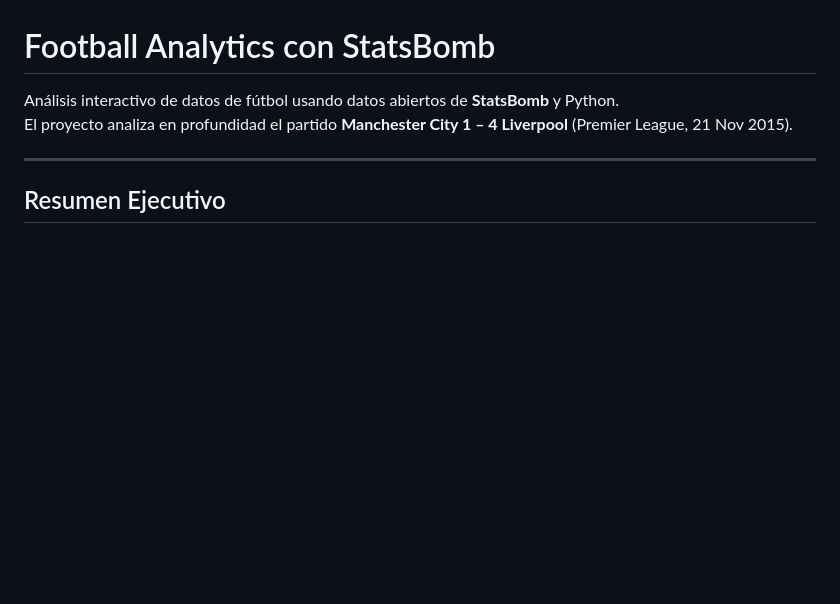
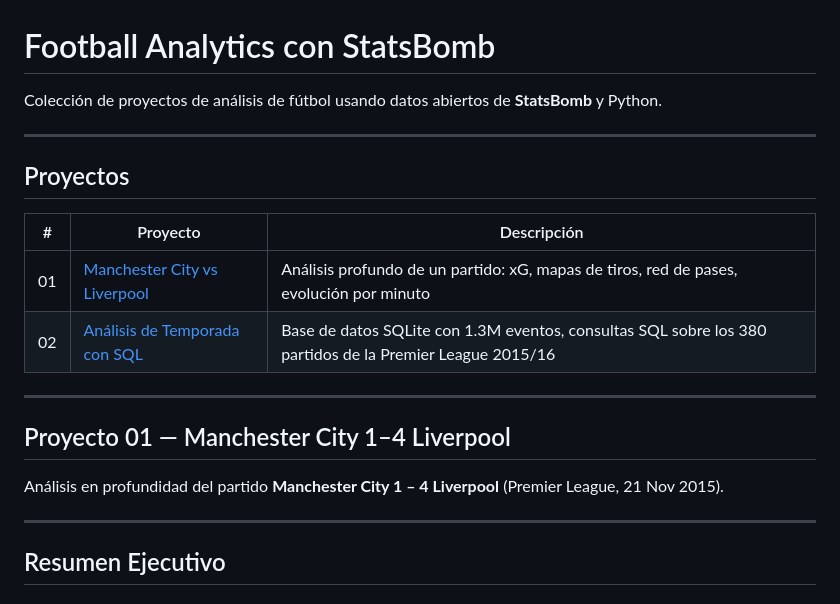
Before and after one commit to reme1982/football-analytics, a Markdown page: README.md, the part around the change. Rendered like a GitHub page; blank space fills up the shorter version.

Commit message:
Update main README to include Project 02 season analysis

```diff
--- a/README.md
+++ b/README.md
@@ -1,7 +1,21 @@
 # Football Analytics con StatsBomb
 
-Análisis interactivo de datos de fútbol usando datos abiertos de **StatsBomb** y Python.
-El proyecto analiza en profundidad el partido **Manchester City 1 – 4 Liverpool** (Premier League, 21 Nov 2015).
+Colección de proyectos de análisis de fútbol usando datos abiertos de **StatsBomb** y Python.
+
+---
+
+## Proyectos
+
+| # | Proyecto | Descripción |
+|---|---|---|
+| 01 | [Manchester City vs Liverpool](Analisis_StatsBomb.ipynb) | Análisis profundo de un partido: xG, mapas de tiros, red de pases, evolución por minuto |
+| 02 | [Análisis de Temporada con SQL](02_season_analysis/) | Base de datos SQLite con 1.3M eventos, consultas SQL sobre los 380 partidos de la Premier League 2015/16 |
+
+---
+
+## Proyecto 01 — Manchester City 1–4 Liverpool
+
+Análisis en profundidad del partido **Manchester City 1 – 4 Liverpool** (Premier League, 21 Nov 2015).
 
 ---
 
```
